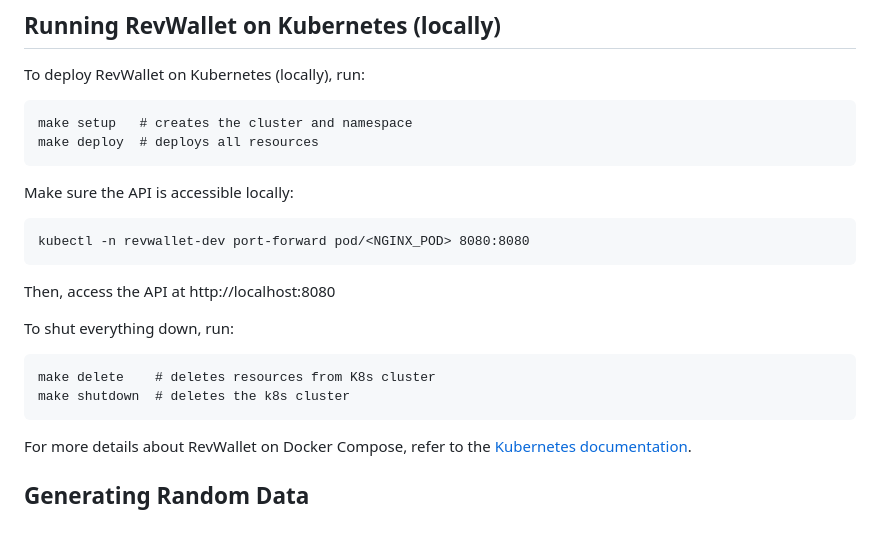
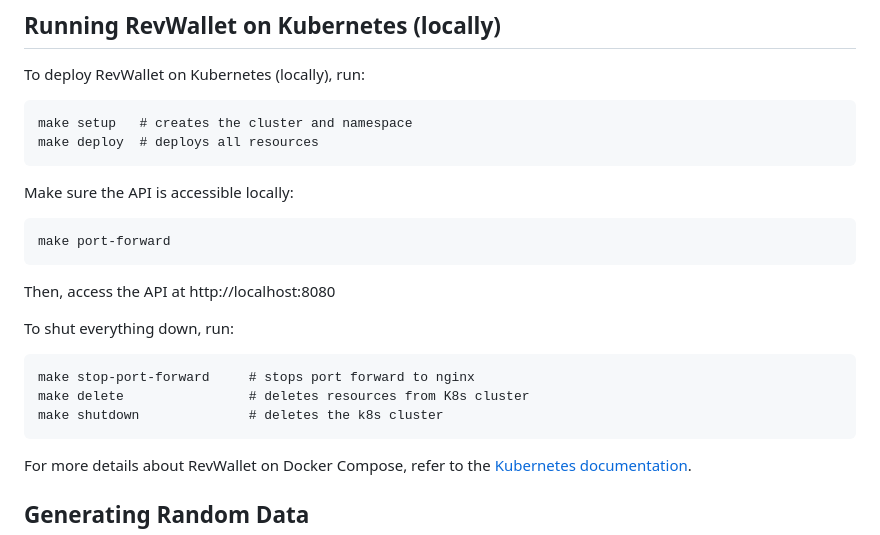
Before and after one commit to arthurjguerra/revwallet, a Markdown page: README.md, the part around the change. Drawn GitHub-style.

Commit message:
Update k8s instructions in README(#74)

````diff
--- a/README.md
+++ b/README.md
@@ -102,15 +102,16 @@ make deploy  # deploys all resources
 
 Make sure the API is accessible locally:
 ```
-kubectl -n revwallet-dev port-forward pod/<NGINX_POD> 8080:8080
+make port-forward
 ```
 
 Then, access the API at http://localhost:8080
 
 To shut everything down, run:
 ```
-make delete    # deletes resources from K8s cluster
-make shutdown  # deletes the k8s cluster
+make stop-port-forward     # stops port forward to nginx
+make delete                # deletes resources from K8s cluster
+make shutdown              # deletes the k8s cluster
 ```
 
 For more details about RevWallet on Docker Compose, refer to the [Kubernetes documentation](docs/k8s-kind.md).
````
